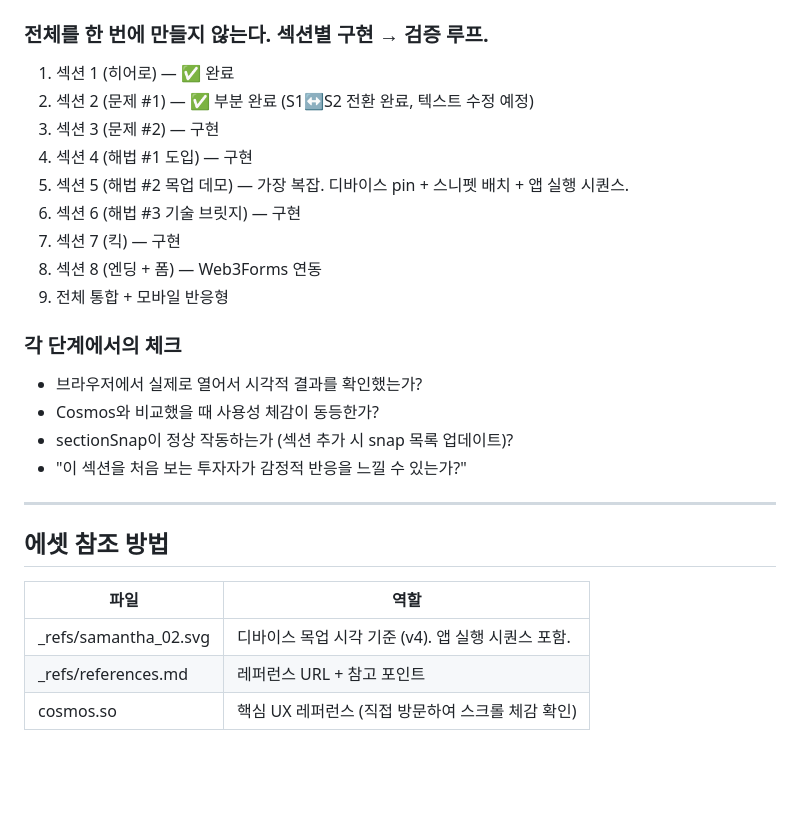
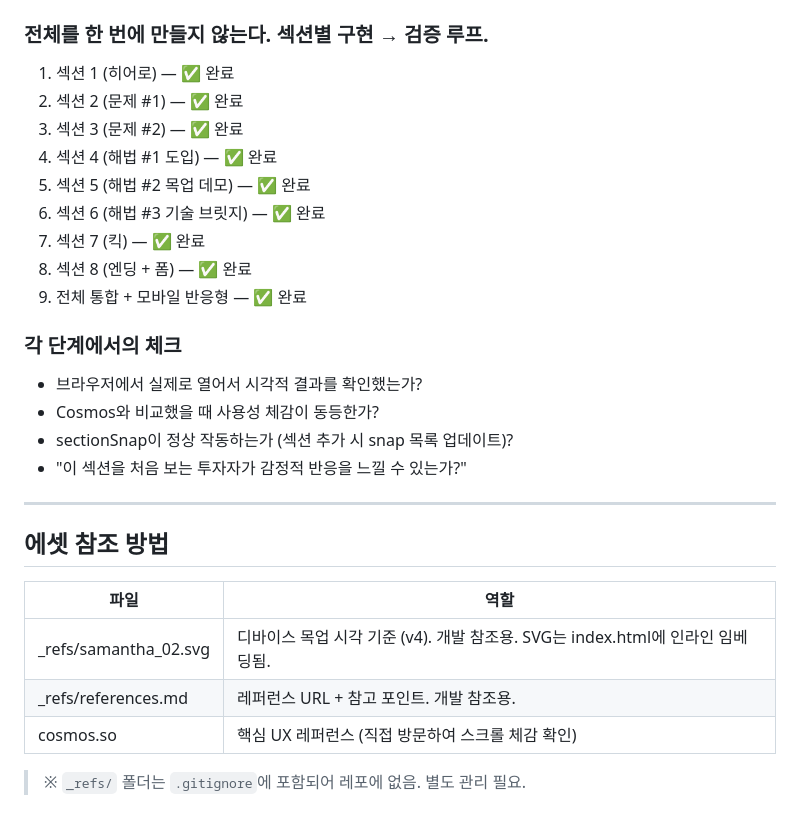
Before and after one commit to tomwaits76/dg-overview, a Markdown page: CLAUDE.md, the part around the change. Drawn GitHub-style; blank space fills up the shorter version.

```diff
--- a/CLAUDE.md
+++ b/CLAUDE.md
@@ -55,14 +55,14 @@ SPEC에 명시되지 않은 시각적 디테일(그림자 깊이, 그라데이
 ### 전체를 한 번에 만들지 않는다. 섹션별 구현 → 검증 루프.
 
 1. 섹션 1 (히어로) — ✅ 완료
-2. 섹션 2 (문제 #1) — ✅ 부분 완료 (S1↔S2 전환 완료, 텍스트 수정 예정)
-3. 섹션 3 (문제 #2) — 구현
-4. 섹션 4 (해법 #1 도입) — 구현
-5. 섹션 5 (해법 #2 목업 데모) — 가장 복잡. 디바이스 pin + 스니펫 배치 + 앱 실행 시퀀스.
-6. 섹션 6 (해법 #3 기술 브릿지) — 구현
-7. 섹션 7 (킥) — 구현
-8. 섹션 8 (엔딩 + 폼) — Web3Forms 연동
-9. 전체 통합 + 모바일 반응형
+2. 섹션 2 (문제 #1) — ✅ 완료
+3. 섹션 3 (문제 #2) — ✅ 완료
+4. 섹션 4 (해법 #1 도입) — ✅ 완료
+5. 섹션 5 (해법 #2 목업 데모) — ✅ 완료
+6. 섹션 6 (해법 #3 기술 브릿지) — ✅ 완료
+7. 섹션 7 (킥) — ✅ 완료
+8. 섹션 8 (엔딩 + 폼) — ✅ 완료
+9. 전체 통합 + 모바일 반응형 — ✅ 완료
 
 ### 각 단계에서의 체크
 - 브라우저에서 실제로 열어서 시각적 결과를 확인했는가?
@@ -76,6 +76,8 @@ SPEC에 명시되지 않은 시각적 디테일(그림자 깊이, 그라데이
 
 | 파일 | 역할 |
 |------|------|
-| _refs/samantha_02.svg | 디바이스 목업 시각 기준 (v4). 앱 실행 시퀀스 포함. |
-| _refs/references.md | 레퍼런스 URL + 참고 포인트 |
+| _refs/samantha_02.svg | 디바이스 목업 시각 기준 (v4). 개발 참조용. SVG는 index.html에 인라인 임베딩됨. |
+| _refs/references.md | 레퍼런스 URL + 참고 포인트. 개발 참조용. |
 | cosmos.so | 핵심 UX 레퍼런스 (직접 방문하여 스크롤 체감 확인) |
+
+> ※ `_refs/` 폴더는 `.gitignore`에 포함되어 레포에 없음. 별도 관리 필요.
```
Also changed, not shown: SPEC.md (+36 -27 lines).
